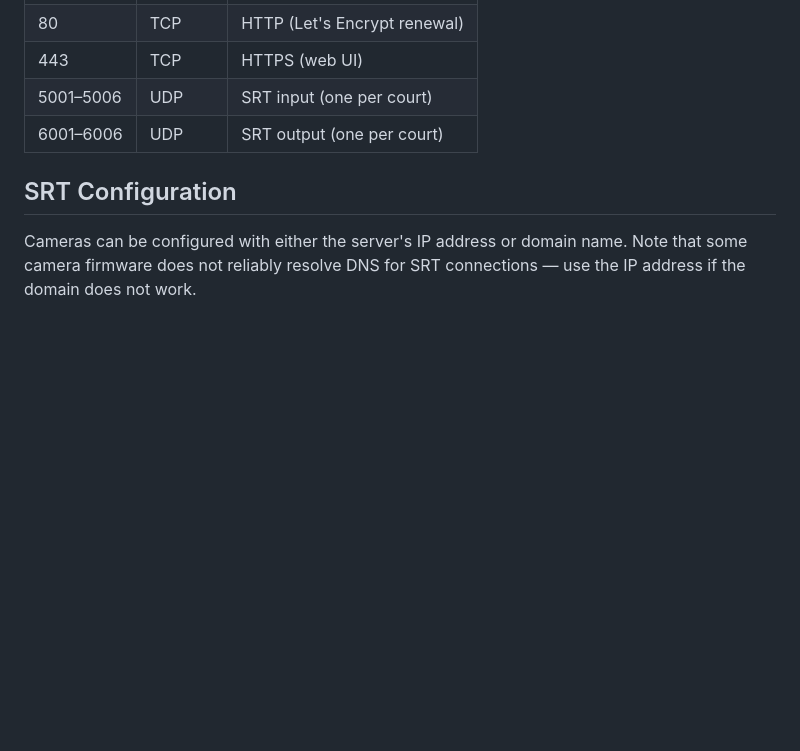
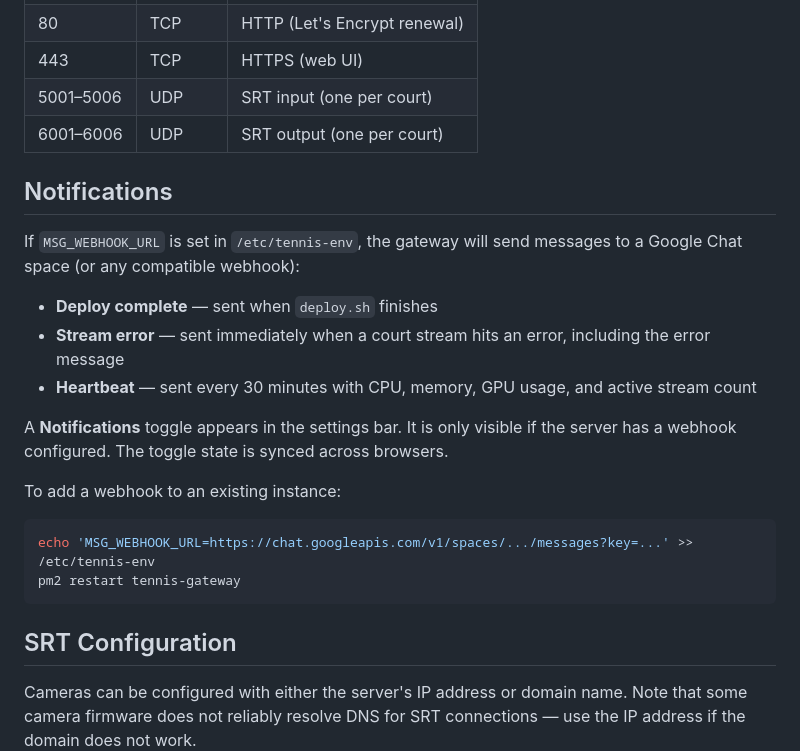
Before and after one commit to chrissabato/Tennis-SRT-Scorebug-Gateway, a Markdown page: README.md, the part around the change. GitHub-like rendering; blank space fills up the shorter version.

Commit message:
Add Notifications section to README

````diff
--- a/README.md
+++ b/README.md
@@ -121,6 +121,22 @@ Both ufw and Vultr firewall group must have:
 | 5001–5006 | UDP | SRT input (one per court) |
 | 6001–6006 | UDP | SRT output (one per court) |
 
+## Notifications
+
+If `MSG_WEBHOOK_URL` is set in `/etc/tennis-env`, the gateway will send messages to a Google Chat space (or any compatible webhook):
+
+- **Deploy complete** — sent when `deploy.sh` finishes
+- **Stream error** — sent immediately when a court stream hits an error, including the error message
+- **Heartbeat** — sent every 30 minutes with CPU, memory, GPU usage, and active stream count
+
+A **Notifications** toggle appears in the settings bar. It is only visible if the server has a webhook configured. The toggle state is synced across browsers.
+
+To add a webhook to an existing instance:
+```bash
+echo 'MSG_WEBHOOK_URL=https://chat.googleapis.com/v1/spaces/.../messages?key=...' >> /etc/tennis-env
+pm2 restart tennis-gateway
+```
+
 ## SRT Configuration
 
 Cameras can be configured with either the server's IP address or domain name. Note that some camera firmware does not reliably resolve DNS for SRT connections — use the IP address if the domain does not work.
````
